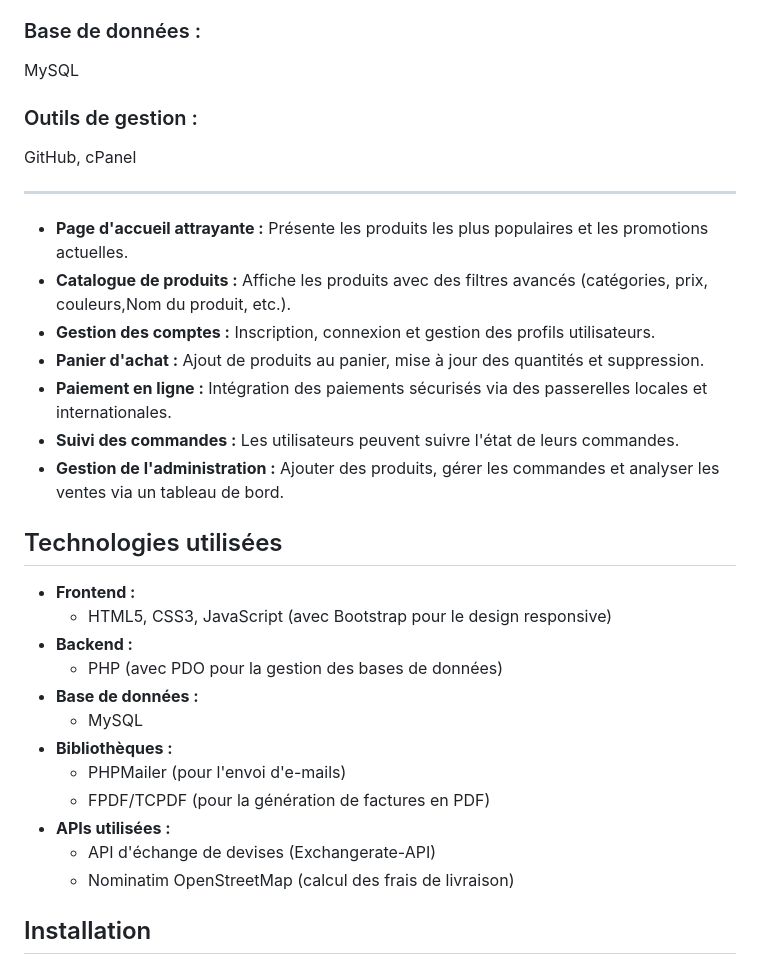
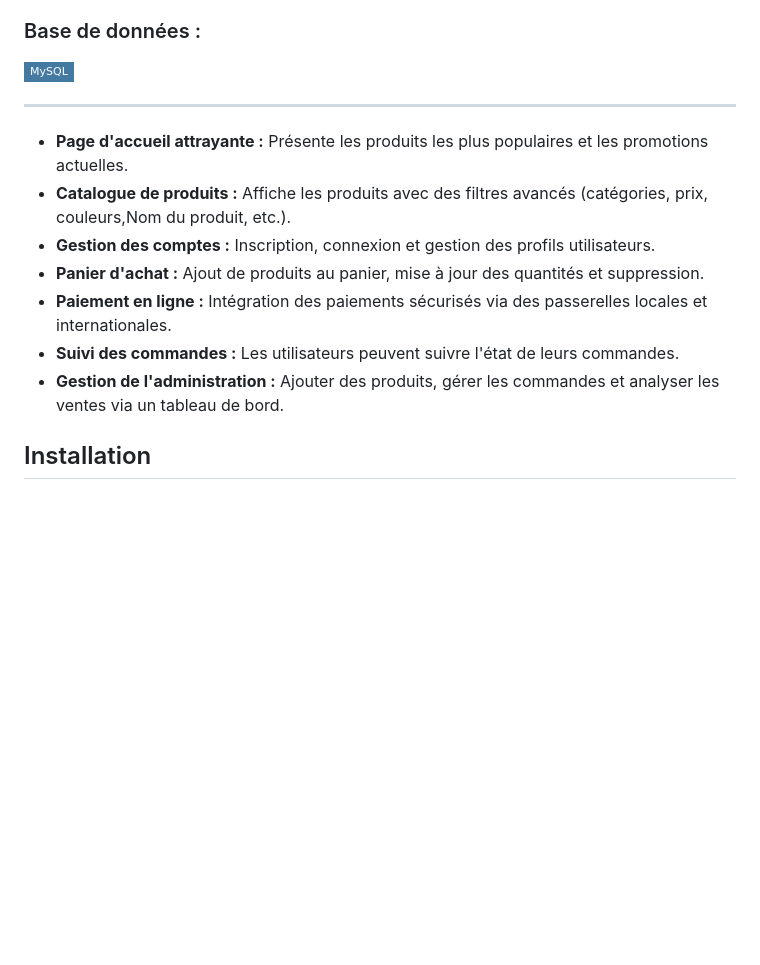
Before and after one commit to marzouki-mohammed/Ecommerce-website, a Markdown page: README.md, the part around one of its changes. GitHub-like rendering; badges without logos; blank space fills up the shorter version.

```diff
--- a/README.md
+++ b/README.md
@@ -101,12 +101,8 @@ PHP (avec PDO)
 ### Base de données :
-MySQL
-### Outils de gestion :
-GitHub, cPanel
+![MySQL](https://img.shields.io/badge/-MySQL-%234479A1?style=flat-square&logo=mysql&logoColor=ffffff)
+
 
 ---
-
-
-
 
 - **Page d'accueil attrayante :** Présente les produits les plus populaires et les promotions actuelles.
 - **Catalogue de produits :** Affiche les produits avec des filtres avancés (catégories, prix, couleurs,Nom du produit, etc.).
@@ -116,21 +112,6 @@ GitHub, cPanel
 - **Suivi des commandes :** Les utilisateurs peuvent suivre l'état de leurs commandes.
 - **Gestion de l'administration :** Ajouter des produits, gérer les commandes et analyser les ventes via un tableau de bord.
 
-## Technologies utilisées
-
-- **Frontend :**
-  - HTML5, CSS3, JavaScript (avec Bootstrap pour le design responsive)
-- **Backend :**
-  - PHP (avec PDO pour la gestion des bases de données)
-- **Base de données :**
-  - MySQL
-- **Bibliothèques :**
-  - PHPMailer (pour l'envoi d'e-mails)
-  - FPDF/TCPDF (pour la génération de factures en PDF)
-- **APIs utilisées :**
-  - API d'échange de devises (Exchangerate-API)
-  - Nominatim OpenStreetMap (calcul des frais de livraison)
-
 ## Installation
 
 1. **Lien vers mon site web :**
```
Also changed, not shown: other parts of README.md (+2 -2 lines).
